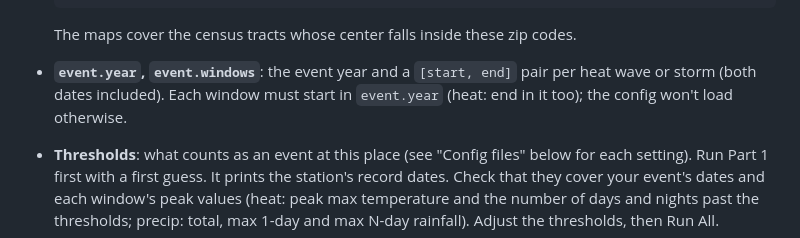
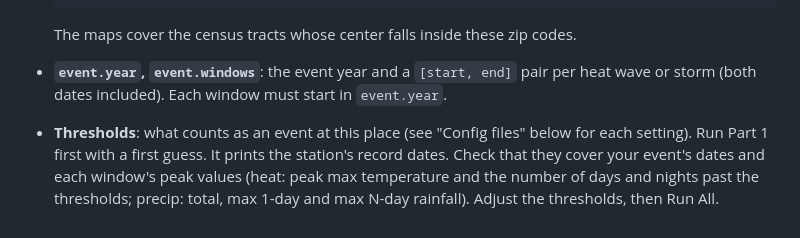
Before and after one commit to cal-adapt/cae-archives, a Markdown page: guidance-website/relevant-hazard-template/README.md, the part around the change. GitHub-like rendering.

Commit message:
Making small changes to README again

````diff
--- a/guidance-website/relevant-hazard-template/README.md
+++ b/guidance-website/relevant-hazard-template/README.md
@@ -135,8 +135,9 @@ Go through `_analysis/event_config.yaml` top to bottom. The worked example it wa
   z[["ZIP5", "PO_NAME", "geometry"]].to_file("my_zipcodes.zip", driver="ESRI Shapefile")
   ```
   The maps cover the census tracts whose center falls inside these zip codes.
-- **`event.year`, `event.windows`**: the event year and a `[start, end]` pair per heat wave or storm (both dates included). Each window must start in `event.year`
-  (heat: end in it too); the config won't load otherwise.
+
+- **`event.year`, `event.windows`**: the event year and a `[start, end]` pair per heat wave or storm (both dates included). Each window must start in `event.year`.
+
 - **Thresholds**: what counts as an event at this place (see "Config files" below for each setting). Run Part 1 first with a first guess. It prints the station's record dates. Check that they cover your event's dates and each window's peak values (heat: peak max temperature and the number of days and nights past the thresholds; precip: total, max 1-day and max N-day rainfall). Adjust the thresholds, then Run All.
 
   If the station has no data for an event window (the record starts after it, ends before it, or has a gap over it), Part 1 stops with an error. If only some days in a window are missing, it prints a warning listing them and keeps going. To fix either, pick another station: try the other `network_id`, a nearby airport's `station_label`, or leave `station_label` empty to use the longest record in `clip`. Then rerun Part 1.
````
